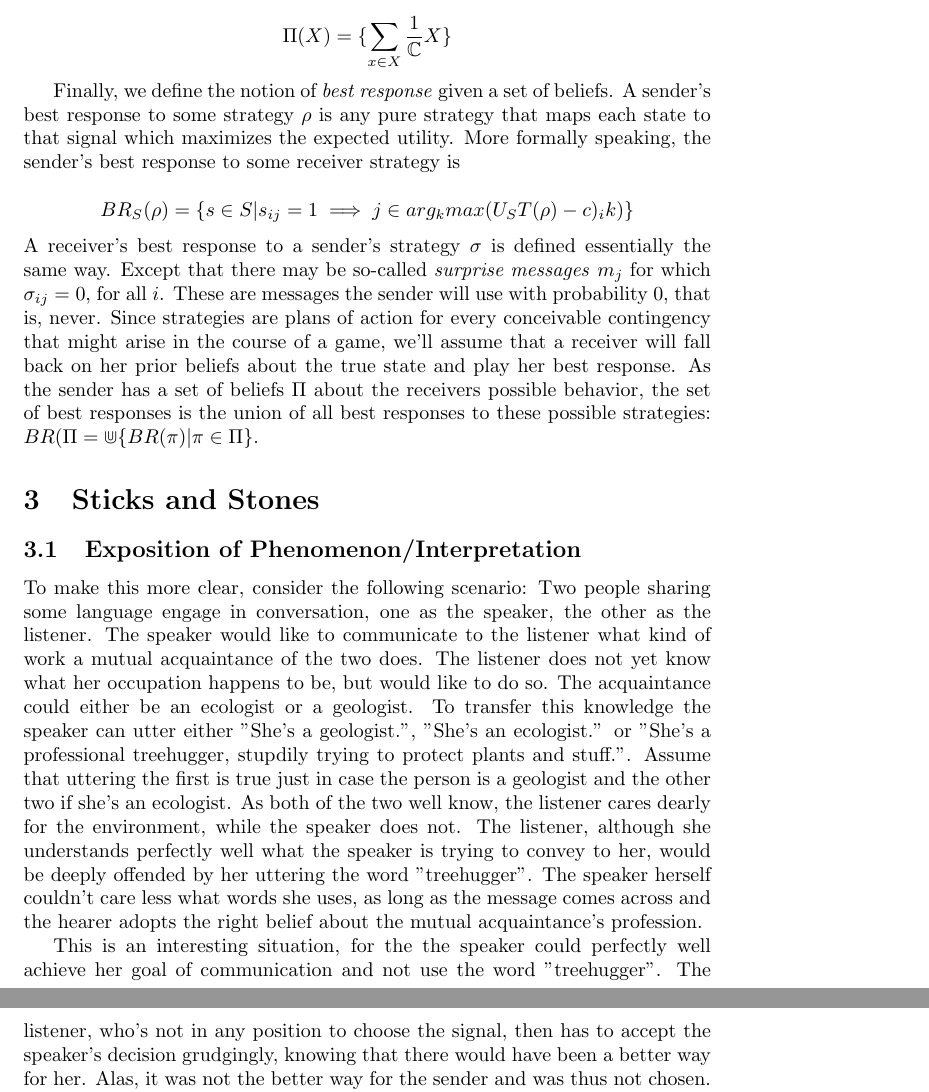
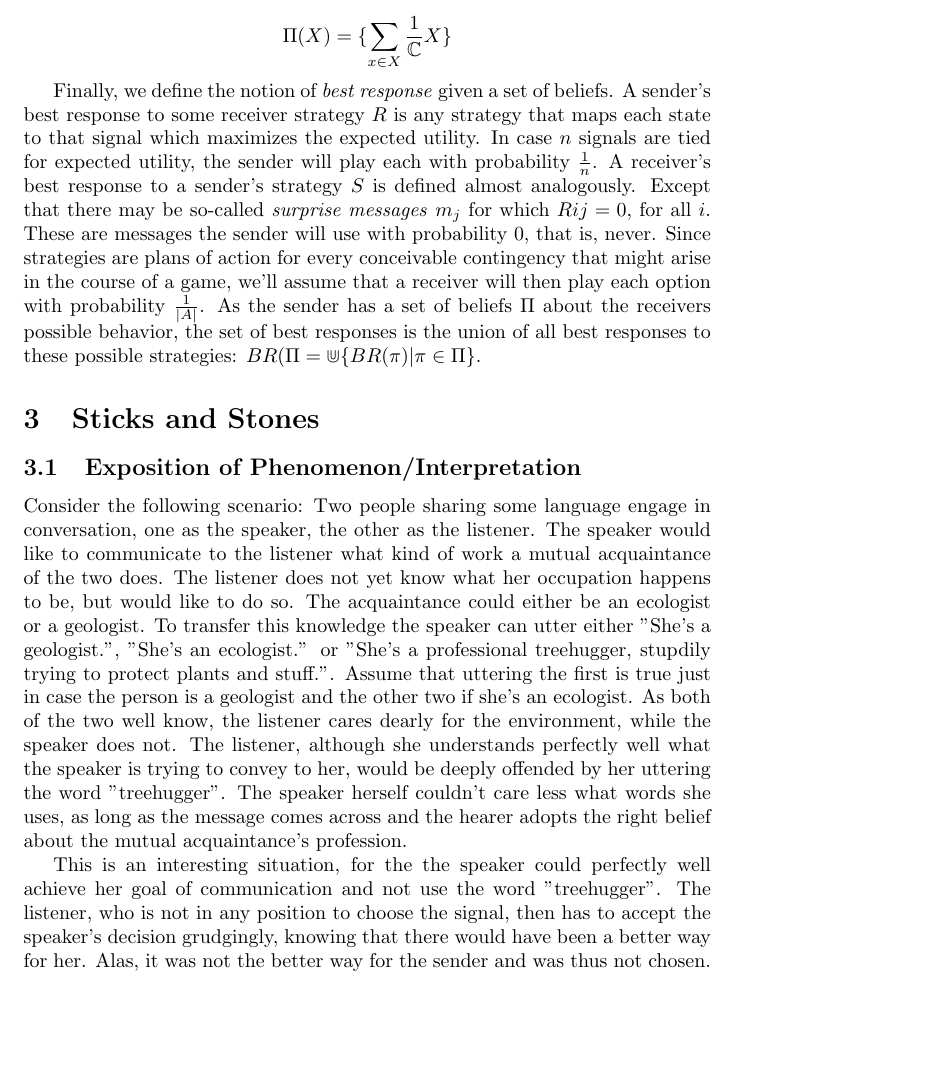
Before and after one commit to franciswhite/January-Project, a LaTeX document (main_report.tex): two parts of pages 5 and 6 of 12 before the commit and part of page 5 of 12 after it, the two joined at a grey line, cut so that both start at the same text, the shorter picture padded with empty space. Compiled offline with pdfLaTeX.

Commit message:
consider my fix for def. of BR

```diff
--- a/main_report.tex
+++ b/main_report.tex
@@ -108,24 +108,22 @@ More sophisticated players are modeled as to have some belief about the interloc
 
 %HERE WE NEED A PARAGRAPH ABOUT PRIORS FOR RECEIVER AND COST VECTORS IN GENERAL. this is also the chance to mention the vector notation later applied.
 
-Finally, we define the notion of \textit{best response} given a set of beliefs. A sender's best response to some strategy $\rho$ is any pure strategy that maps each state to that signal which maximizes the expected utility.
-More formally speaking, the sender's best response to some receiver strategy is\\
-\begin{equation*}
-BR_S(\rho)=\{s\in S | s_{ij}=1\implies j \in arg_kmax(U_S T(\rho)-c)_ik)\}
-\end{equation*}
-A receiver's best response to a sender's strategy $\sigma$ is defined essentially the same way. Except that there may be so-called \textit{surprise messages} $m_j$ for which $\sigma_{ij}=0$, for all $i$. These are messages the sender will use with probability 0, that is, never. Since strategies are plans of action for every conceivable contingency that might arise in the course of a game, we'll assume that a receiver will fall back on her prior beliefs about the true state and play her best response.
-%I believe that there is an inconsistency between the way we define BR and the way we applied it. This is not good.
-%One way out: Define BR to be possibly mixed. If there is no strict best response, then randomize between the two that are equal.
+Finally, we define the notion of \textit{best response} given a set of beliefs. A sender's best response to some receiver strategy $R$ is any strategy that maps each state to that signal which maximizes the expected utility. In case $n$ signals are tied for expected utility, the sender will play each with probability $\tfrac{1}{n}$.
+%More formally speaking, the sender's best response to some receiver strategy is\\
+%\begin{equation*}
+%BR_S(R)=\{s\in S | s_{ij}=1\implies j \in arg_kmax(U_S T(\rho)-c)_ik)\}
+%\end{equation*}
+A receiver's best response to a sender's strategy $S$ is defined almost analogously. Except that there may be so-called \textit{surprise messages} $m_j$ for which $R{ij}=0$, for all $i$. These are messages the sender will use with probability 0, that is, never. Since strategies are plans of action for every conceivable contingency that might arise in the course of a game, we'll assume that a receiver will then play each option with probability $\tfrac{1}{|A|}$.
+%Do we need the the following?
 As the sender has a set of beliefs $\Pi$ about the receivers possible behavior, the set of best responses is the union of all best responses to these possible strategies: $BR(\Pi=\Cup\{BR(\pi)|\pi\in\Pi\}$.
 
 \section{Sticks and Stones}
 \subsection{Exposition of Phenomenon/Interpretation}
 %This needs to be introduced.
 
-To make this more clear, consider the following scenario: Two people sharing some language engage in conversation, one as the speaker, the other as the listener. The speaker would like to communicate to the listener what kind of work a mutual acquaintance of the two does. The listener does not yet know what her occupation happens to be, but would like to do so. The acquaintance could either be an ecologist or a geologist. To transfer this knowledge the speaker can utter either ''She's a geologist.'', ''She's an ecologist.'' or ''She's a professional treehugger, stupdily trying to protect plants and stuff.''. Assume that uttering the first is true just in case the person is a geologist and the other two if she's an ecologist. As both of the two well know, the listener cares dearly for the environment, while the speaker does not. The listener, although she understands perfectly well what the speaker is trying to convey to her, would be deeply offended by her uttering the word ''treehugger''. The speaker herself couldn't care less what words she uses, as long as the message comes across and the hearer adopts the right belief about the mutual acquaintance's profession.
+Consider the following scenario: Two people sharing some language engage in conversation, one as the speaker, the other as the listener. The speaker would like to communicate to the listener what kind of work a mutual acquaintance of the two does. The listener does not yet know what her occupation happens to be, but would like to do so. The acquaintance could either be an ecologist or a geologist. To transfer this knowledge the speaker can utter either ''She's a geologist.'', ''She's an ecologist.'' or ''She's a professional treehugger, stupdily trying to protect plants and stuff.''. Assume that uttering the first is true just in case the person is a geologist and the other two if she's an ecologist. As both of the two well know, the listener cares dearly for the environment, while the speaker does not. The listener, although she understands perfectly well what the speaker is trying to convey to her, would be deeply offended by her uttering the word ''treehugger''. The speaker herself couldn't care less what words she uses, as long as the message comes across and the hearer adopts the right belief about the mutual acquaintance's profession.
 
-This is an interesting situation, for the the speaker could perfectly well achieve her goal of communication and not use the word ''treehugger''. The listener, who's not in any position to choose the signal, then has to accept the speaker's decision grudgingly, knowing that there would have been a better way for her. Alas, it was not the better way for the sender and was thus not chosen. This situation can be modeled fittingly using the IBR approach introduced in previous sections. We will do so, and then carry out further analysis on the baseline set by this model.
-%
+This is an interesting situation, for the the speaker could perfectly well achieve her goal of communication and not use the word ''treehugger''. The listener, who is not in any position to choose the signal, then has to accept the speaker's decision grudgingly, knowing that there would have been a better way for her. Alas, it was not the better way for the sender and was thus not chosen. This situation can be modeled fittingly using the IBR approach introduced in previous sections. We will do so, and then carry out further analysis on the baseline set by this model.
 \subsection{Asymmetric Model}
 \subsubsection{Game Structure}
 Let us now use the IBR model to model the scenario above. Assume that
```
Also changed, not shown: main_report.tex (1 more changed lines).
